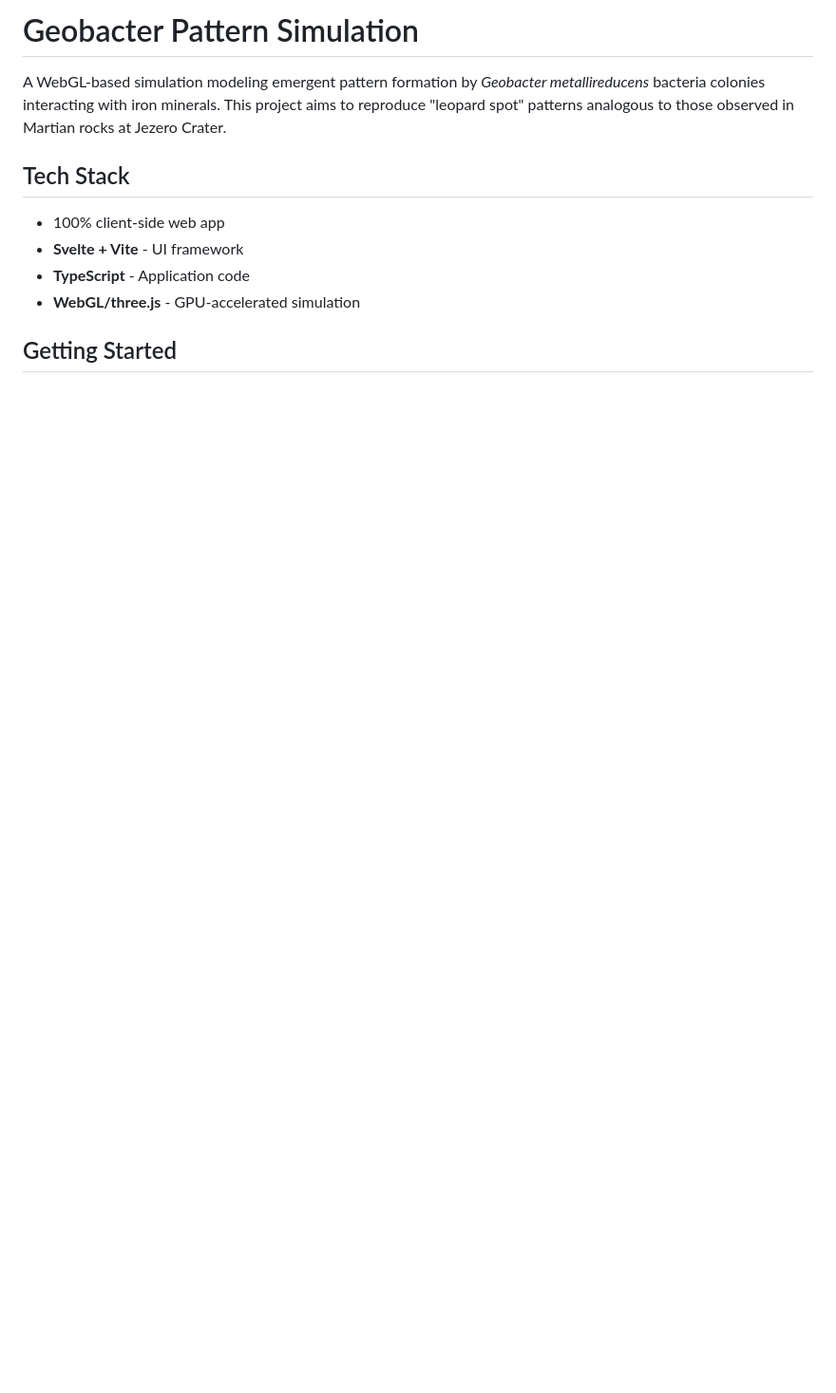
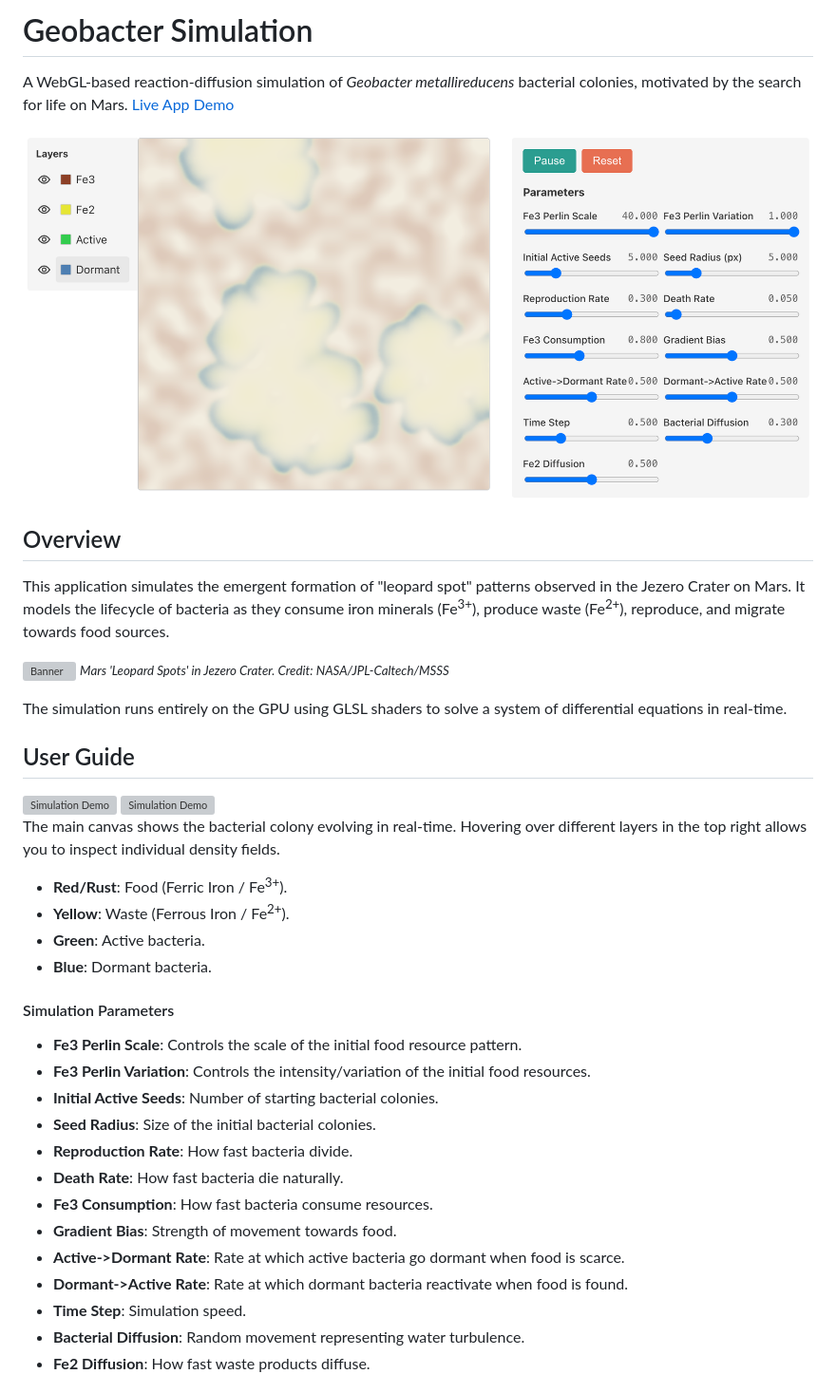
Before and after one commit to travisformayor/geobacter-sim, a Markdown page: README.md, the part around one of its changes. Shown at 95% size. Drawn GitHub-style; pictures changed too: img/dormant-layer.png (added); blank space fills up the shorter version; grey boxes are pictures that could not be loaded.

```diff
--- a/README.md
+++ b/README.md
@@ -1,12 +1,45 @@
-# Geobacter Pattern Simulation
+# Geobacter Simulation
 
-A WebGL-based simulation modeling emergent pattern formation by *Geobacter metallireducens* bacteria colonies interacting with iron minerals. This project aims to reproduce "leopard spot" patterns analogous to those observed in Martian rocks at Jezero Crater.
+A WebGL-based reaction-diffusion simulation of *Geobacter metallireducens* bacterial colonies, motivated by the search for life on Mars. [Live App Demo](https://travisformayor.github.io/geobacter-sim/)
 
-## Tech Stack
 
-- 100% client-side web app
-- **Svelte + Vite** - UI framework
-- **TypeScript** - Application code
-- **WebGL/three.js** - GPU-accelerated simulation
+![Layer Inspection](img/dormant-layer.png)
 
-## Getting Started
+## Overview
+
+This application simulates the emergent formation of "leopard spot" patterns observed in the Jezero Crater on Mars. It models the lifecycle of bacteria as they consume iron minerals (Fe<sup>3+</sup>), produce waste (Fe<sup>2+</sup>), reproduce, and migrate towards food sources.
+
+![Banner](img/mars-banner.png)
+<small>*Mars 'Leopard Spots' in Jezero Crater. Credit: NASA/JPL-Caltech/MSSS*</small>
+
+The simulation runs entirely on the GPU using GLSL shaders to solve a system of differential equations in real-time.
+
+## User Guide
+
+<div style="display: flex; justify-content: center; margin: auto;">
+    <img src="img/spots-separate-fe3.png" alt="Simulation Demo" style="width: 49%; padding: 5px;">
+    <img src="img/spots-mixed-fe3.png" alt="Simulation Demo" style="width: 49%; padding: 5px;">
+</div>
+
+The main canvas shows the bacterial colony evolving in real-time. Hovering over different layers in the top right allows you to inspect individual density fields.
+*   **Red/Rust**: Food (Ferric Iron / Fe<sup>3+</sup>).
+*   **Yellow**: Waste (Ferrous Iron / Fe<sup>2+</sup>).
+*   **Green**: Active bacteria.
+*   **Blue**: Dormant bacteria.
+
+#### Simulation Parameters
+
+*   **Fe3 Perlin Scale**: Controls the scale of the initial food resource pattern.
+*   **Fe3 Perlin Variation**: Controls the intensity/variation of the initial food resources.
+*   **Initial Active Seeds**: Number of starting bacterial colonies.
+*   **Seed Radius**: Size of the initial bacterial colonies.
+*   **Reproduction Rate**: How fast bacteria divide.
+*   **Death Rate**: How fast bacteria die naturally.
+*   **Fe3 Consumption**: How fast bacteria consume resources.
+*   **Gradient Bias**: Strength of movement towards food.
+*   **Active-&gt;Dormant Rate**: Rate at which active bacteria go dormant when food is scarce.
+*   **Dormant-&gt;Active Rate**: Rate at which dormant bacteria reactivate when food is found.
+*   **Time Step**: Simulation speed.
+*   **Bacterial Diffusion**: Random movement representing water turbulence.
+*   **Fe2 Diffusion**: How fast waste products diffuse.
+
```
Also changed, not shown: other parts of README.md (+38 -4 lines), 3 other files.
